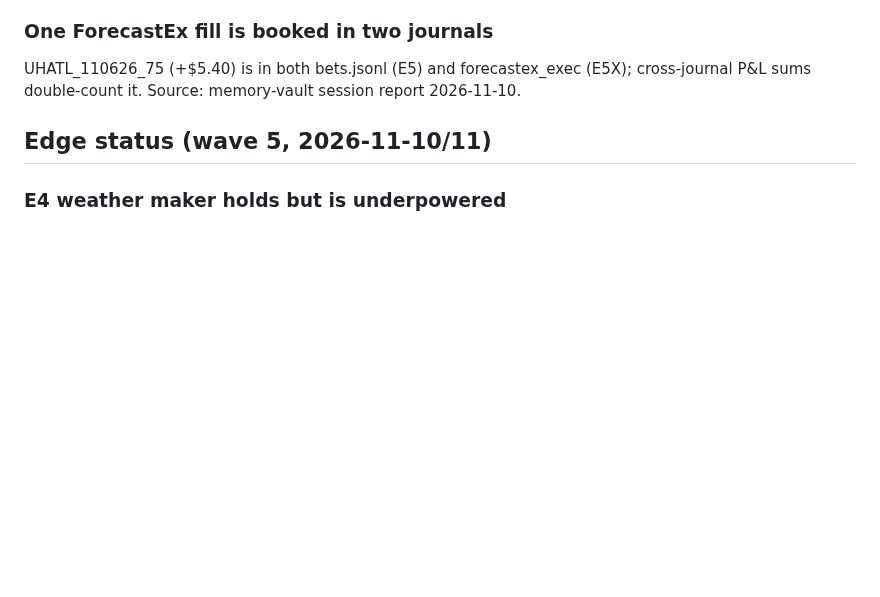
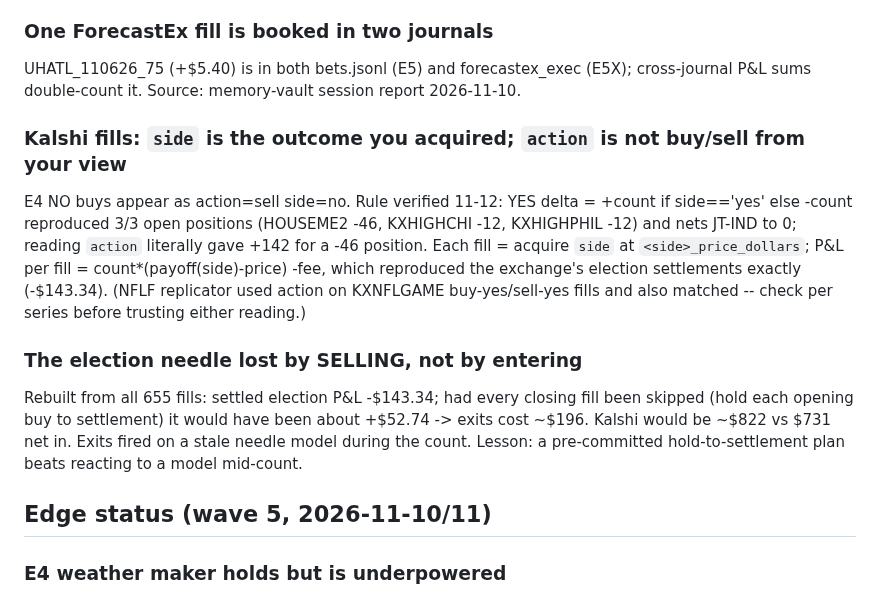
Before and after one commit to ttt5600/NeruoBatLab, a Markdown page: sports/notes/LEARNINGS_2026-11.md, the part around the change. Rendered like a GitHub page; blank space fills up the shorter version.

Commit message:
sports: learnings -- Kalshi fill side convention; needle lost by selling (hold would be +52.74)
Co-Authored-By: Claude Opus 5.5 <noreply@anthropic.com>

```diff
--- a/sports/notes/LEARNINGS_2026-11.md
+++ b/sports/notes/LEARNINGS_2026-11.md
@@ -29,6 +29,18 @@ Give each bot its own order scope, never cancel-all. Source: notes/e4_live_audit
 ### One ForecastEx fill is booked in two journals
 UHATL_110626_75 (+$5.40) is in both bets.jsonl (E5) and forecastex_exec (E5X); cross-journal P&L sums double-count it.
 Source: memory-vault session report 2026-11-10.
+
+### Kalshi fills: `side` is the outcome you acquired; `action` is not buy/sell from your view
+E4 NO buys appear as action=sell side=no. Rule verified 11-12: YES delta = +count if side=='yes' else -count reproduced
+3/3 open positions (HOUSEME2 -46, KXHIGHCHI -12, KXHIGHPHIL -12) and nets JT-IND to 0; reading `action` literally gave
++142 for a -46 position. Each fill = acquire `side` at `<side>_price_dollars`; P&L per fill = count*(payoff(side)-price)
+-fee, which reproduced the exchange's election settlements exactly (-$143.34). (NFLF replicator used action on
+KXNFLGAME buy-yes/sell-yes fills and also matched -- check per series before trusting either reading.)
+
+### The election needle lost by SELLING, not by entering
+Rebuilt from all 655 fills: settled election P&L -$143.34; had every closing fill been skipped (hold each opening buy
+to settlement) it would have been about +$52.74 -> exits cost ~$196. Kalshi would be ~$822 vs $731 net in. Exits fired on
+a stale needle model during the count. Lesson: a pre-committed hold-to-settlement plan beats reacting to a model mid-count.
 
 ## Edge status (wave 5, 2026-11-10/11)
 
```
